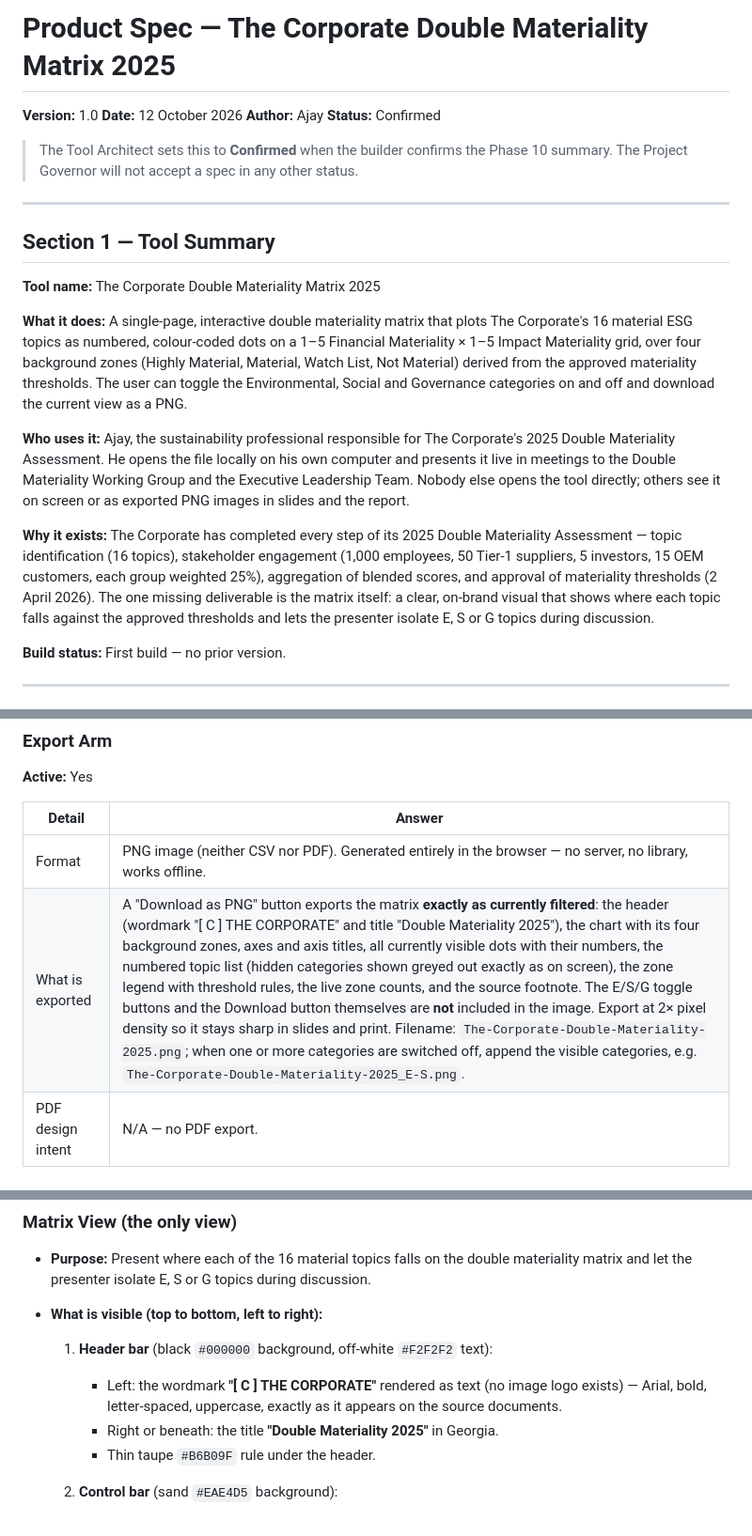
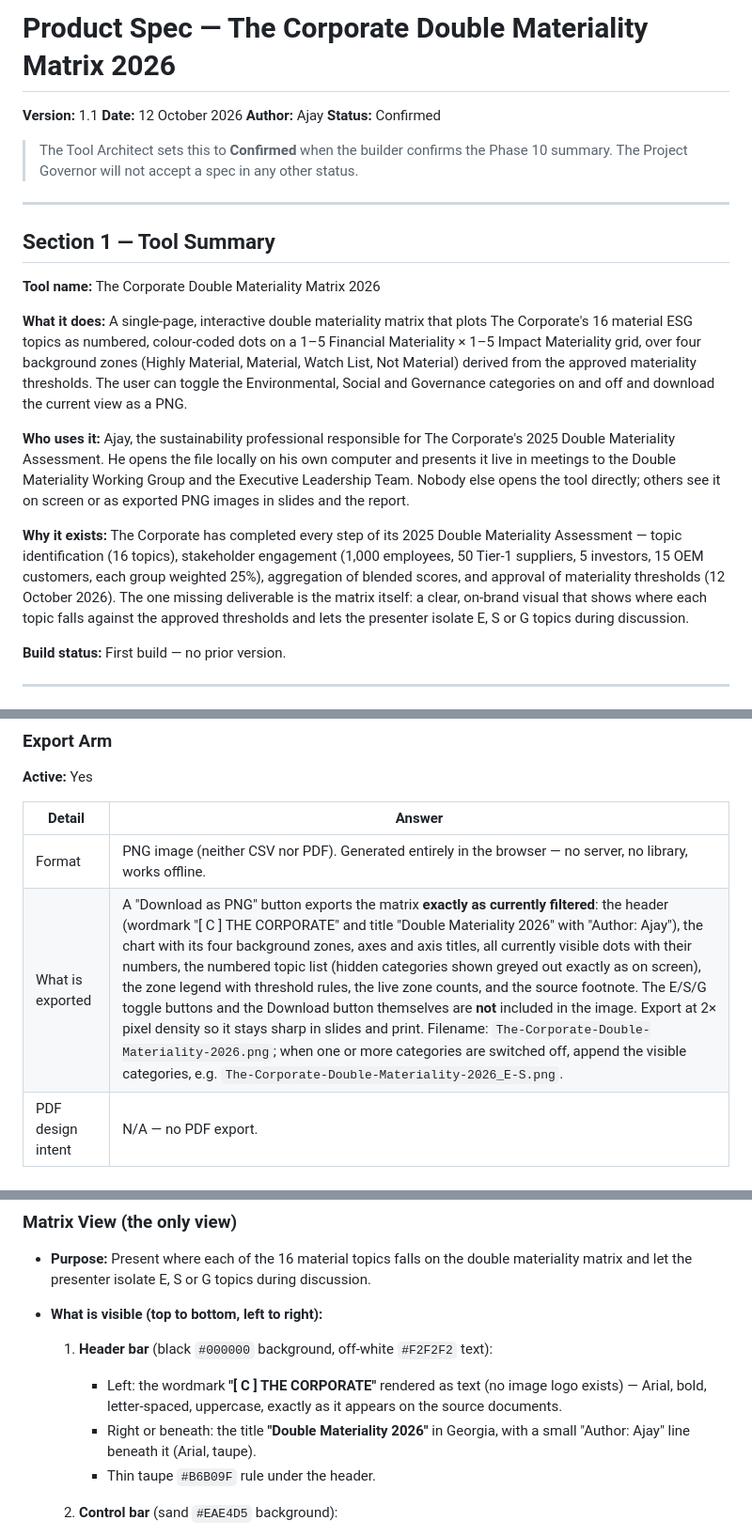
Before and after one commit to ajayt2015-dev/DoubleMaterilityMap, a Markdown page: docs/product-spec.md, 3 parts joined by grey strips. Shown at 94% size. GitHub-like rendering.

Commit message:
Update spec to v1.1: 2026 title, author, 12 October 2026 thresholds
Co-Authored-By: Claude Opus 5.5 <noreply@anthropic.com>

```diff
--- a/docs/product-spec.md
+++ b/docs/product-spec.md
@@ -1,6 +1,6 @@
-# Product Spec — The Corporate Double Materiality Matrix 2025
+# Product Spec — The Corporate Double Materiality Matrix 2026
 
-**Version:** 1.0
+**Version:** 1.1
 **Date:** 12 October 2026
 **Author:** Ajay
 **Status:** Confirmed
@@ -10,13 +10,13 @@
 
 ## Section 1 — Tool Summary
 
-**Tool name:** The Corporate Double Materiality Matrix 2025
+**Tool name:** The Corporate Double Materiality Matrix 2026
 
 **What it does:** A single-page, interactive double materiality matrix that plots The Corporate's 16 material ESG topics as numbered, colour-coded dots on a 1–5 Financial Materiality × 1–5 Impact Materiality grid, over four background zones (Highly Material, Material, Watch List, Not Material) derived from the approved materiality thresholds. The user can toggle the Environmental, Social and Governance categories on and off and download the current view as a PNG.
 
 **Who uses it:** Ajay, the sustainability professional responsible for The Corporate's 2025 Double Materiality Assessment. He opens the file locally on his own computer and presents it live in meetings to the Double Materiality Working Group and the Executive Leadership Team. Nobody else opens the tool directly; others see it on screen or as exported PNG images in slides and the report.
 
-**Why it exists:** The Corporate has completed every step of its 2025 Double Materiality Assessment — topic identification (16 topics), stakeholder engagement (1,000 employees, 50 Tier-1 suppliers, 5 investors, 15 OEM customers, each group weighted 25%), aggregation of blended scores, and approval of materiality thresholds (2 April 2026). The one missing deliverable is the matrix itself: a clear, on-brand visual that shows where each topic falls against the approved thresholds and lets the presenter isolate E, S or G topics during discussion.
+**Why it exists:** The Corporate has completed every step of its 2025 Double Materiality Assessment — topic identification (16 topics), stakeholder engagement (1,000 employees, 50 Tier-1 suppliers, 5 investors, 15 OEM customers, each group weighted 25%), aggregation of blended scores, and approval of materiality thresholds (12 October 2026). The one missing deliverable is the matrix itself: a clear, on-brand visual that shows where each topic falls against the approved thresholds and lets the presenter isolate E, S or G topics during discussion.
 
 **Build status:** First build — no prior version.
 
@@ -119,7 +119,7 @@ Arms are capabilities added to the tool. They do not change the tier. Mark each
 | Detail | Answer |
 |--------|--------|
 | Format | PNG image (neither CSV nor PDF). Generated entirely in the browser — no server, no library, works offline. |
-| What is exported | A "Download as PNG" button exports the matrix **exactly as currently filtered**: the header (wordmark "[ C ] THE CORPORATE" and title "Double Materiality 2025"), the chart with its four background zones, axes and axis titles, all currently visible dots with their numbers, the numbered topic list (hidden categories shown greyed out exactly as on screen), the zone legend with threshold rules, the live zone counts, and the source footnote. The E/S/G toggle buttons and the Download button themselves are **not** included in the image. Export at 2× pixel density so it stays sharp in slides and print. Filename: `The-Corporate-Double-Materiality-2025.png`; when one or more categories are switched off, append the visible categories, e.g. `The-Corporate-Double-Materiality-2025_E-S.png`. |
+| What is exported | A "Download as PNG" button exports the matrix **exactly as currently filtered**: the header (wordmark "[ C ] THE CORPORATE" and title "Double Materiality 2026" with "Author: Ajay"), the chart with its four background zones, axes and axis titles, all currently visible dots with their numbers, the numbered topic list (hidden categories shown greyed out exactly as on screen), the zone legend with threshold rules, the live zone counts, and the source footnote. The E/S/G toggle buttons and the Download button themselves are **not** included in the image. Export at 2× pixel density so it stays sharp in slides and print. Filename: `The-Corporate-Double-Materiality-2026.png`; when one or more categories are switched off, append the visible categories, e.g. `The-Corporate-Double-Materiality-2026_E-S.png`. |
 | PDF design intent | N/A — no PDF export. |
 
 ---
@@ -232,7 +232,7 @@ One view only. Layout targets a laptop or meeting-room screen (landscape, minimu
 
   1. **Header bar** (black `#000000` background, off-white `#F2F2F2` text):
      - Left: the wordmark **"[ C ] THE CORPORATE"** rendered as text (no image logo exists) — Arial, bold, letter-spaced, uppercase, exactly as it appears on the source documents.
-     - Right or beneath: the title **"Double Materiality 2025"** in Georgia.
+     - Right or beneath: the title **"Double Materiality 2026"** in Georgia, with a small "Author: Ajay" line beneath it (Arial, taupe).
      - Thin taupe `#B6B09F` rule under the header.
 
   2. **Control bar** (sand `#EAE4D5` background):
```
Also changed, not shown: other parts of docs/product-spec.md (+5 -4 lines).
